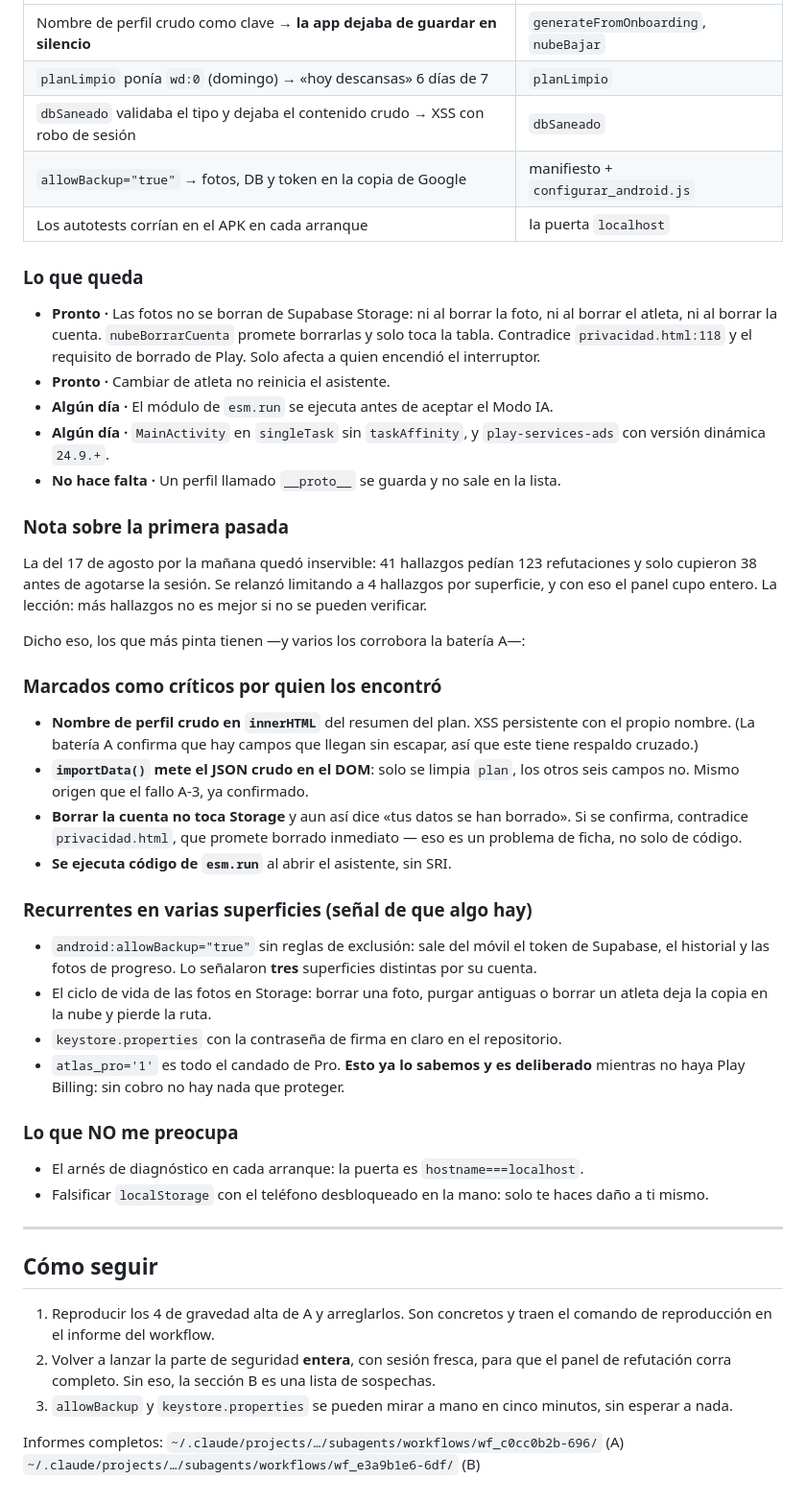
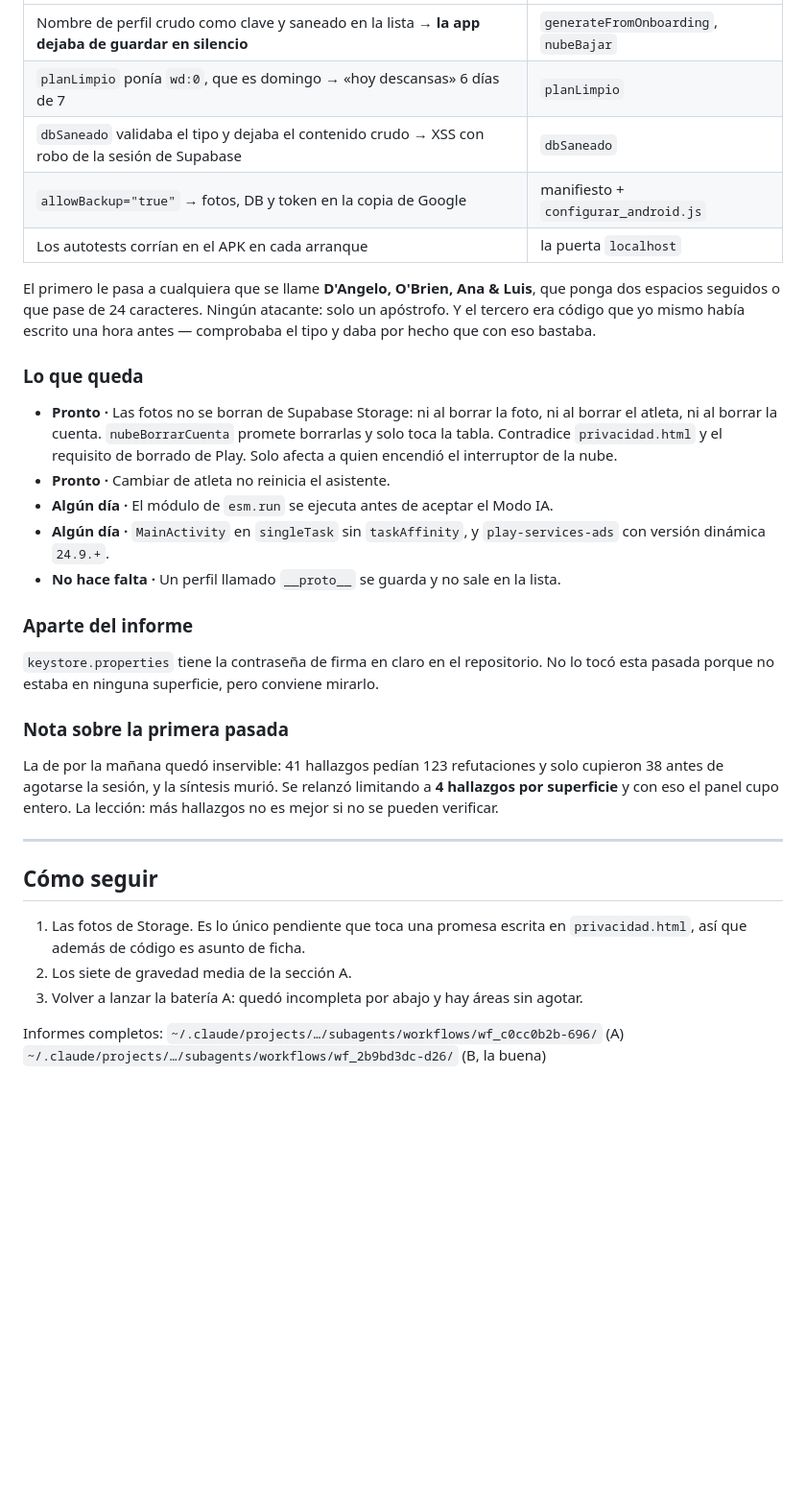
Before and after one commit to Mateooooo1/atlas-ia, a Markdown page: HALLAZGOS.md, the part around one of its changes. Shown at 96% size. Rendered like a GitHub page; blank space fills up the shorter version.

```diff
--- a/HALLAZGOS.md
+++ b/HALLAZGOS.md
@@ -74,18 +76,23 @@ Segunda pasada (17 ago): 10 superficies · 92 agentes · **0 errores** ·
 
 | | |
 | --- | --- |
-| Nombre de perfil crudo como clave → **la app dejaba de guardar en silencio** | `generateFromOnboarding`, `nubeBajar` |
-| `planLimpio` ponía `wd:0` (domingo) → «hoy descansas» 6 días de 7 | `planLimpio` |
-| `dbSaneado` validaba el tipo y dejaba el contenido crudo → XSS con robo de sesión | `dbSaneado` |
+| Nombre de perfil crudo como clave y saneado en la lista → **la app dejaba de guardar en silencio** | `generateFromOnboarding`, `nubeBajar` |
+| `planLimpio` ponía `wd:0`, que es domingo → «hoy descansas» 6 días de 7 | `planLimpio` |
+| `dbSaneado` validaba el tipo y dejaba el contenido crudo → XSS con robo de la sesión de Supabase | `dbSaneado` |
 | `allowBackup="true"` → fotos, DB y token en la copia de Google | manifiesto + `configurar_android.js` |
 | Los autotests corrían en el APK en cada arranque | la puerta `localhost` |
+
+El primero le pasa a cualquiera que se llame **D'Angelo, O'Brien, Ana & Luis**,
+que ponga dos espacios seguidos o que pase de 24 caracteres. Ningún atacante:
+solo un apóstrofo. Y el tercero era código que yo mismo había escrito una hora
+antes — comprobaba el tipo y daba por hecho que con eso bastaba.
 
 ### Lo que queda
 
 - **Pronto ·** Las fotos no se borran de Supabase Storage: ni al borrar la foto,
   ni al borrar el atleta, ni al borrar la cuenta. `nubeBorrarCuenta` promete
-  borrarlas y solo toca la tabla. Contradice `privacidad.html:118` y el
-  requisito de borrado de Play. Solo afecta a quien encendió el interruptor.
+  borrarlas y solo toca la tabla. Contradice `privacidad.html` y el requisito de
+  borrado de Play. Solo afecta a quien encendió el interruptor de la nube.
 - **Pronto ·** Cambiar de atleta no reinicia el asistente.
 - **Algún día ·** El módulo de `esm.run` se ejecuta antes de aceptar el Modo IA.
 - **Algún día ·** `MainActivity` en `singleTask` sin `taskAffinity`, y
@@ -93,57 +100,29 @@ Segunda pasada (17 ago): 10 superficies · 92 agentes · **0 errores** ·
 - **No hace falta ·** Un perfil llamado `__proto__` se guarda y no sale en la
   lista.
 
+### Aparte del informe
+
+`keystore.properties` tiene la contraseña de firma en claro en el repositorio.
+No lo tocó esta pasada porque no estaba en ninguna superficie, pero conviene
+mirarlo.
+
 ### Nota sobre la primera pasada
 
-La del 17 de agosto por la mañana quedó inservible: 41 hallazgos pedían 123
-refutaciones y solo cupieron 38 antes de agotarse la sesión. Se relanzó
-limitando a 4 hallazgos por superficie, y con eso el panel cupo entero. La
+La de por la mañana quedó inservible: 41 hallazgos pedían 123 refutaciones y solo
+cupieron 38 antes de agotarse la sesión, y la síntesis murió. Se relanzó
+limitando a **4 hallazgos por superficie** y con eso el panel cupo entero. La
 lección: más hallazgos no es mejor si no se pueden verificar.
-
-Dicho eso, los que más pinta tienen —y varios los corrobora la batería A—:
-
-### Marcados como críticos por quien los encontró
-
-- **Nombre de perfil crudo en `innerHTML`** del resumen del plan. XSS persistente
-  con el propio nombre. (La batería A confirma que hay campos que llegan sin
-  escapar, así que este tiene respaldo cruzado.)
-- **`importData()` mete el JSON crudo en el DOM**: solo se limpia `plan`, los
-  otros seis campos no. Mismo origen que el fallo A-3, ya confirmado.
-- **Borrar la cuenta no toca Storage** y aun así dice «tus datos se han
-  borrado». Si se confirma, contradice `privacidad.html`, que promete borrado
-  inmediato — eso es un problema de ficha, no solo de código.
-- **Se ejecuta código de `esm.run`** al abrir el asistente, sin SRI.
-
-### Recurrentes en varias superficies (señal de que algo hay)
-
-- `android:allowBackup="true"` sin reglas de exclusión: sale del móvil el token
-  de Supabase, el historial y las fotos de progreso. Lo señalaron **tres**
-  superficies distintas por su cuenta.
-- El ciclo de vida de las fotos en Storage: borrar una foto, purgar antiguas o
-  borrar un atleta deja la copia en la nube y pierde la ruta.
-- `keystore.properties` con la contraseña de firma en claro en el repositorio.
-- `atlas_pro='1'` es todo el candado de Pro. **Esto ya lo sabemos y es
-  deliberado** mientras no haya Play Billing: sin cobro no hay nada que
-  proteger.
-
-### Lo que NO me preocupa
-
-- El arnés de diagnóstico en cada arranque: la puerta es `hostname===localhost`.
-- Falsificar `localStorage` con el teléfono desbloqueado en la mano: solo te
-  haces daño a ti mismo.
 
 ---
 
 ## Cómo seguir
 
-1. Reproducir los 4 de gravedad alta de A y arreglarlos. Son concretos y traen
-   el comando de reproducción en el informe del workflow.
-2. Volver a lanzar la parte de seguridad **entera**, con sesión fresca, para que
-   el panel de refutación corra completo. Sin eso, la sección B es una lista de
-   sospechas.
-3. `allowBackup` y `keystore.properties` se pueden mirar a mano en cinco
-   minutos, sin esperar a nada.
+1. Las fotos de Storage. Es lo único pendiente que toca una promesa escrita en
+   `privacidad.html`, así que además de código es asunto de ficha.
+2. Los siete de gravedad media de la sección A.
+3. Volver a lanzar la batería A: quedó incompleta por abajo y hay áreas sin
+   agotar.
 
 Informes completos:
 `~/.claude/projects/…/subagents/workflows/wf_c0cc0b2b-696/` (A)
-`~/.claude/projects/…/subagents/workflows/wf_e3a9b1e6-6df/` (B)
+`~/.claude/projects/…/subagents/workflows/wf_2b9bd3dc-d26/` (B, la buena)
```
Also changed, not shown: other parts of HALLAZGOS.md (+35 -33 lines).
